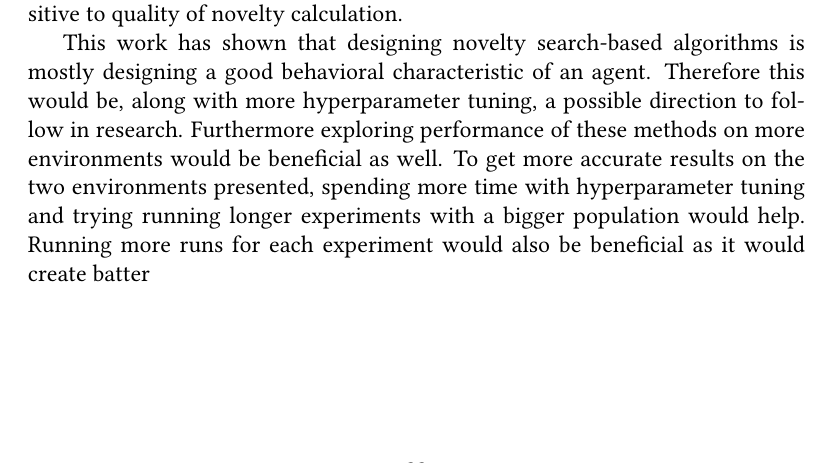
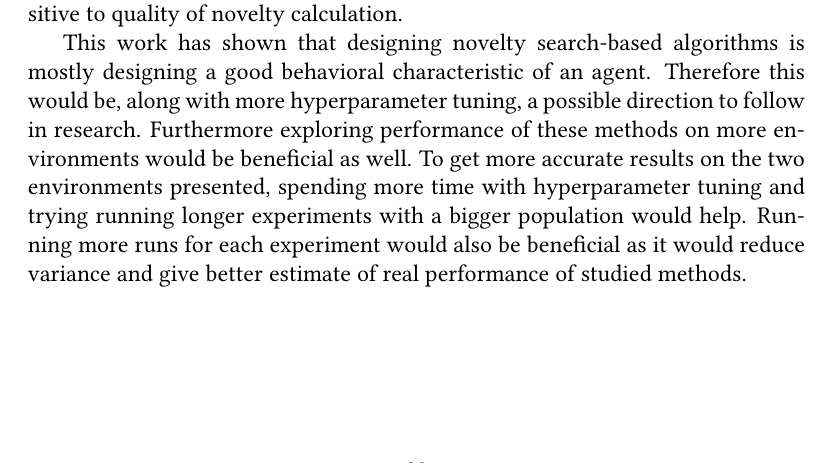
Before and after one commit to MichalPospech/bc-thesis, a LaTeX thesis (thesis.tex, which reads conclusion.tex): part of page 41 of 46, cut so that both start at the same text. Compiled offline with pdfLaTeX.

Commit message:
Conclusion fixed

```diff
--- a/conclusion.tex
+++ b/conclusion.tex
@@ -5,4 +5,4 @@ In this thesis reinforcement learning was formally introduced along with several
 
 Based on conducted experiments Slimevolley is a task that is hard to solve since only one method (CMA-ES) managed to do so and OpenAI-ES did so only few times and the performance varied heavily with seed. Cartpole has proven to be slightly easier with more methods being successful or would succeed given more time. Furthermore novelty search-based algorithm were found to be sensitive to quality of novelty calculation.
 
-This work has shown that designing novelty search-based algorithms is mostly designing a good behavioral characteristic of an agent. Therefore this would be, along with more hyperparameter tuning, a possible direction to follow in research. Furthermore exploring performance of these methods on more environments would be beneficial as well. To get more accurate results on the two environments presented, spending more time with hyperparameter tuning and trying running longer experiments with a bigger population would help. Running more runs for each experiment would also be beneficial as it would create batter
+This work has shown that designing novelty search-based algorithms is mostly designing a good behavioral characteristic of an agent. Therefore this would be, along with more hyperparameter tuning, a possible direction to follow in research. Furthermore exploring performance of these methods on more environments would be beneficial as well. To get more accurate results on the two environments presented, spending more time with hyperparameter tuning and trying running longer experiments with a bigger population would help. Running more runs for each experiment would also be beneficial as it would reduce variance and give better estimate of real performance of studied methods.
```
Also changed, not shown: thesis.pdf.
